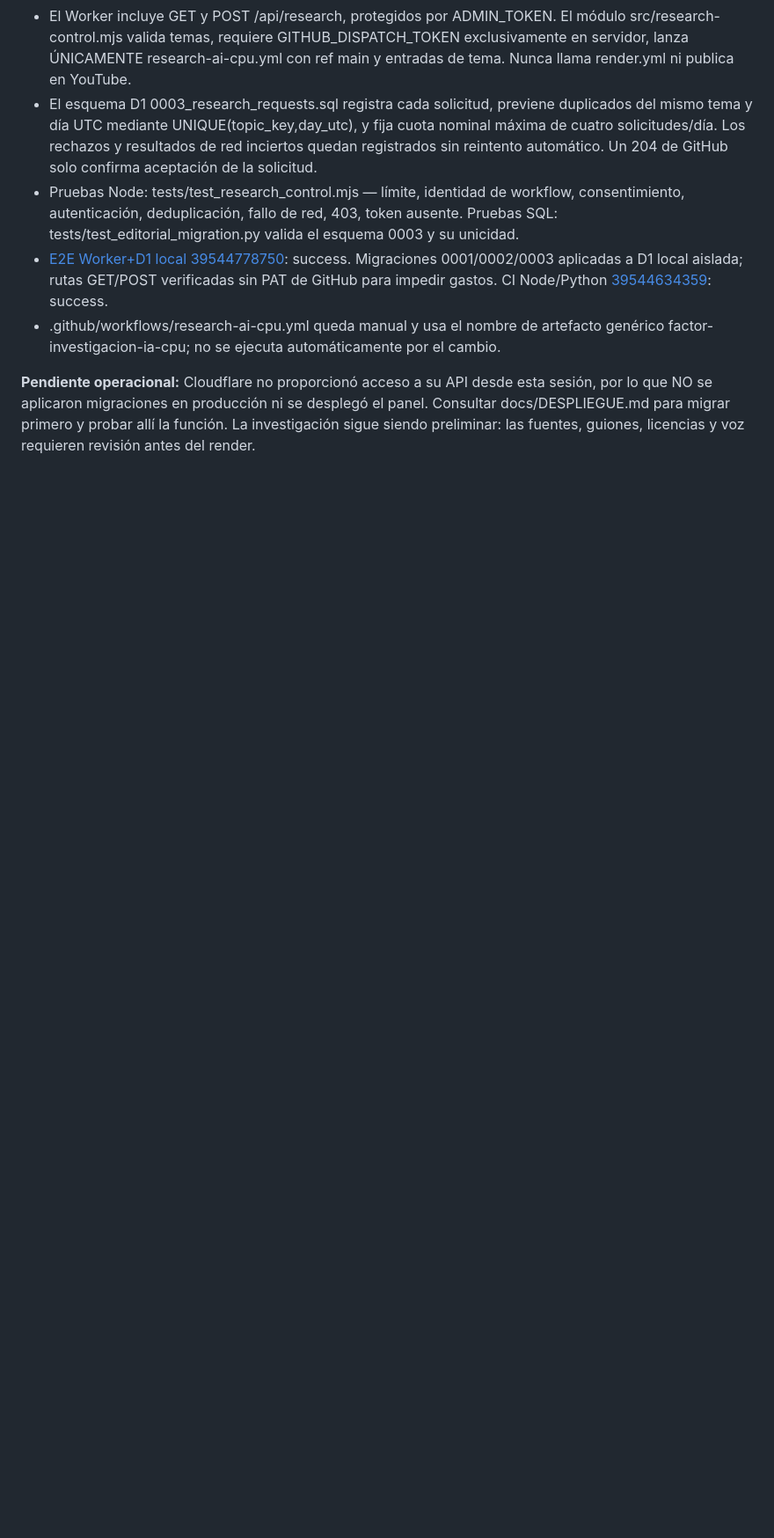
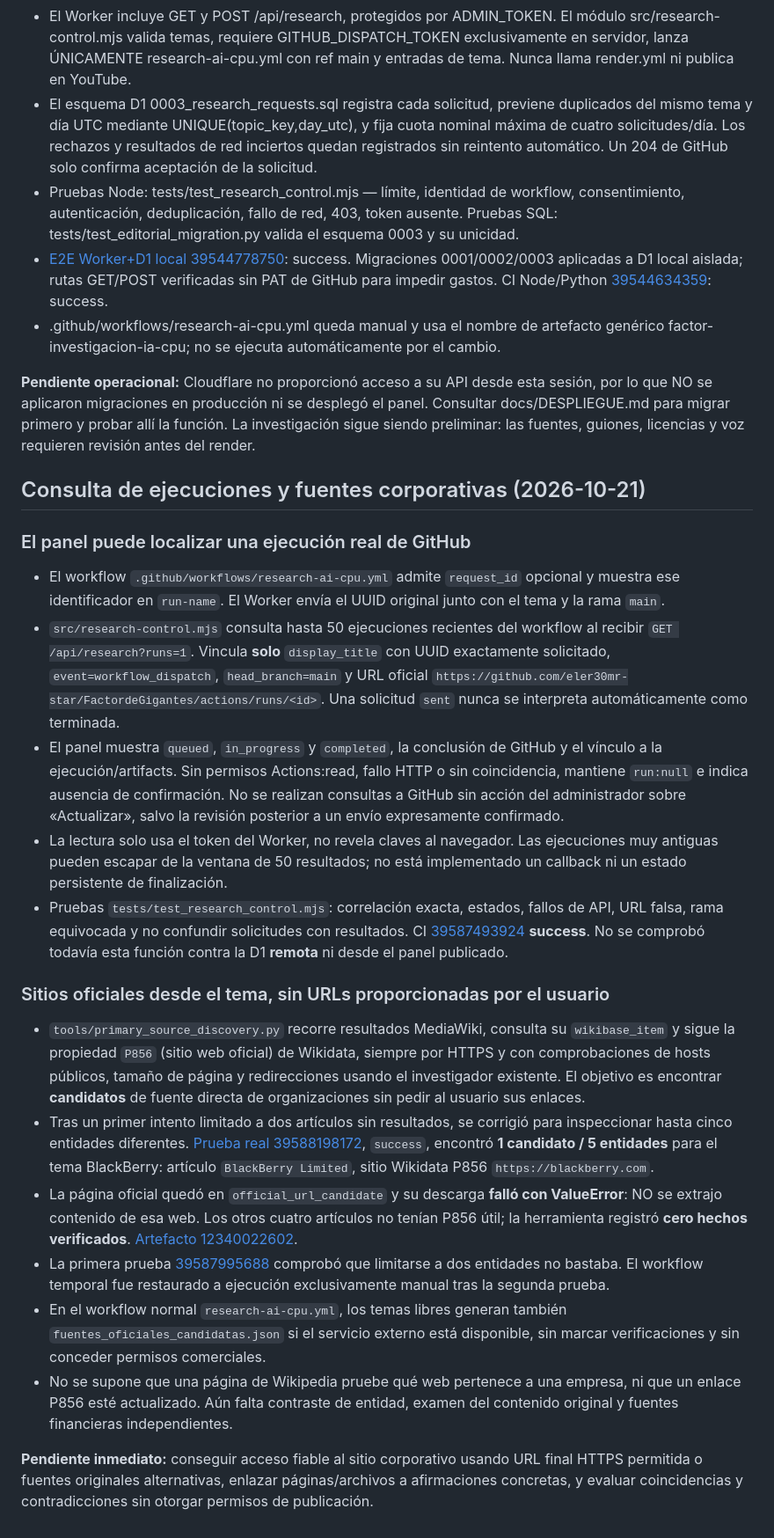
Before and after one commit to eler30mr-star/FactordeGigantes, a Markdown page: docs/MOTOR_INVESTIGACION.md, the part around the change. Shown at 88% size. Rendered like a GitHub page; blank space fills up the shorter version.

Commit message:
docs: registrar estado real de Actions y primer sitio corporativo candidato

```diff
--- a/docs/MOTOR_INVESTIGACION.md
+++ b/docs/MOTOR_INVESTIGACION.md
@@ -52,3 +52,24 @@ El workflow es SOLO MANUAL para limitar minutos gratuitos. La integración al pa
 - .github/workflows/research-ai-cpu.yml queda manual y usa el nombre de artefacto genérico factor-investigacion-ia-cpu; no se ejecuta automáticamente por el cambio.
 
 **Pendiente operacional:** Cloudflare no proporcionó acceso a su API desde esta sesión, por lo que NO se aplicaron migraciones en producción ni se desplegó el panel. Consultar docs/DESPLIEGUE.md para migrar primero y probar allí la función. La investigación sigue siendo preliminar: las fuentes, guiones, licencias y voz requieren revisión antes del render.
+
+## Consulta de ejecuciones y fuentes corporativas (2026-10-21)
+
+### El panel puede localizar una ejecución real de GitHub
+
+- El workflow `.github/workflows/research-ai-cpu.yml` admite `request_id` opcional y muestra ese identificador en `run-name`. El Worker envía el UUID original junto con el tema y la rama `main`.
+- `src/research-control.mjs` consulta hasta 50 ejecuciones recientes del workflow al recibir `GET /api/research?runs=1`. Vincula **solo** `display_title` con UUID exactamente solicitado, `event=workflow_dispatch`, `head_branch=main` y URL oficial `https://github.com/eler30mr-star/FactordeGigantes/actions/runs/<id>`. Una solicitud `sent` nunca se interpreta automáticamente como terminada.
+- El panel muestra `queued`, `in_progress` y `completed`, la conclusión de GitHub y el vínculo a la ejecución/artifacts. Sin permisos Actions:read, fallo HTTP o sin coincidencia, mantiene `run:null` e indica ausencia de confirmación. No se realizan consultas a GitHub sin acción del administrador sobre «Actualizar», salvo la revisión posterior a un envío expresamente confirmado.
+- La lectura solo usa el token del Worker, no revela claves al navegador. Las ejecuciones muy antiguas pueden escapar de la ventana de 50 resultados; no está implementado un callback ni un estado persistente de finalización.
+- Pruebas `tests/test_research_control.mjs`: correlación exacta, estados, fallos de API, URL falsa, rama equivocada y no confundir solicitudes con resultados. CI [39587493924](https://github.com/eler30mr-star/FactordeGigantes/actions/runs/39587493924) **success**. No se comprobó todavía esta función contra la D1 **remota** ni desde el panel publicado.
+
+### Sitios oficiales desde el tema, sin URLs proporcionadas por el usuario
+
+- `tools/primary_source_discovery.py` recorre resultados MediaWiki, consulta su `wikibase_item` y sigue la propiedad `P856` (sitio web oficial) de Wikidata, siempre por HTTPS y con comprobaciones de hosts públicos, tamaño de página y redirecciones usando el investigador existente. El objetivo es encontrar **candidatos** de fuente directa de organizaciones sin pedir al usuario sus enlaces.
+- Tras un primer intento limitado a dos artículos sin resultados, se corrigió para inspeccionar hasta cinco entidades diferentes. [Prueba real 39588198172](https://github.com/eler30mr-star/FactordeGigantes/actions/runs/39588198172), `success`, encontró **1 candidato / 5 entidades** para el tema BlackBerry: artículo `BlackBerry Limited`, sitio Wikidata P856 `https://blackberry.com`.
+- La página oficial quedó en `official_url_candidate` y su descarga **falló con ValueError**: NO se extrajo contenido de esa web. Los otros cuatro artículos no tenían P856 útil; la herramienta registró **cero hechos verificados**. [Artefacto 12340022602](https://github.com/eler30mr-star/FactordeGigantes/actions/runs/39588198172/artifacts/12340022602).
+- La primera prueba [39587995688](https://github.com/eler30mr-star/FactordeGigantes/actions/runs/39587995688) comprobó que limitarse a dos entidades no bastaba. El workflow temporal fue restaurado a ejecución exclusivamente manual tras la segunda prueba.
+- En el workflow normal `research-ai-cpu.yml`, los temas libres generan también `fuentes_oficiales_candidatas.json` si el servicio externo está disponible, sin marcar verificaciones y sin conceder permisos comerciales.
+- No se supone que una página de Wikipedia pruebe qué web pertenece a una empresa, ni que un enlace P856 esté actualizado. Aún falta contraste de entidad, examen del contenido original y fuentes financieras independientes.
+
+**Pendiente inmediato:** conseguir acceso fiable al sitio corporativo usando URL final HTTPS permitida o fuentes originales alternativas, enlazar páginas/archivos a afirmaciones concretas, y evaluar coincidencias y contradicciones sin otorgar permisos de publicación.
```
